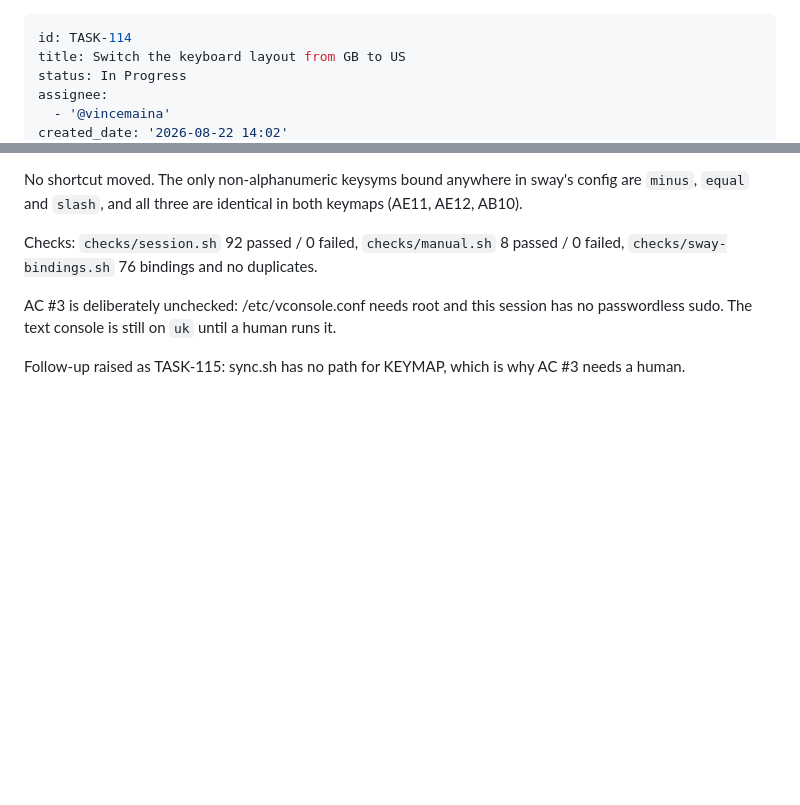
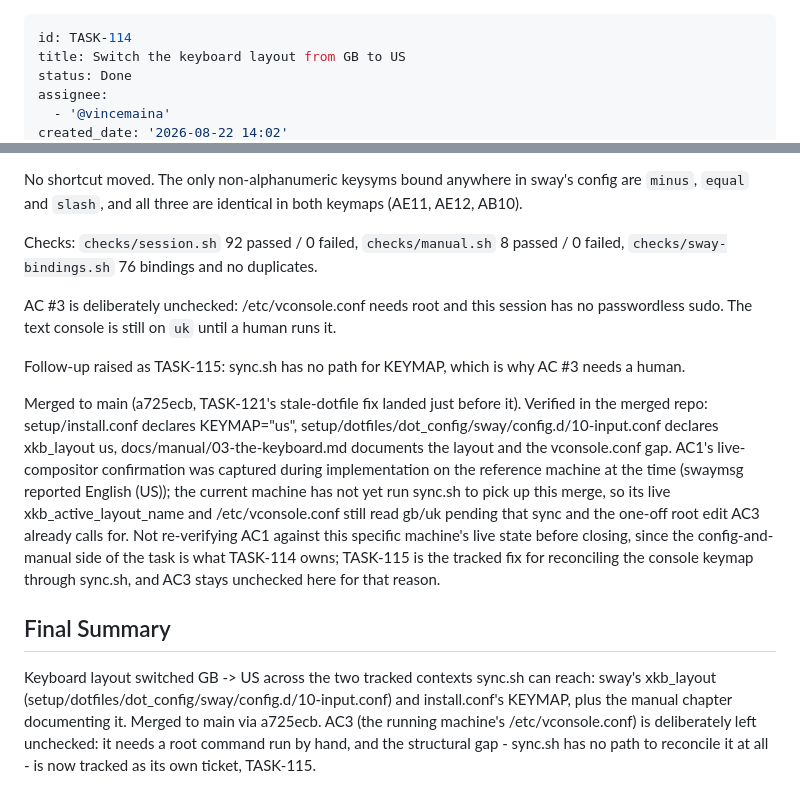
Before and after one commit to vincemaina/arch, a Markdown page: backlog/tasks/task-114 - Switch-the-keyboard-layout-from-GB-to-US.md, 2 parts joined by grey strips. Rendered like a GitHub page; blank space fills up the shorter version.

Commit message:
Close TASK-114: merged to main, applying it to the running machine remains
AC3 stays unchecked - the running machine's /etc/vconsole.conf still needs a
root command by hand, and sync.sh has no path to reconcile it at all
(TASK-115).

Co-Authored-By: Claude Sonnet 5 <noreply@anthropic.com>
Claude-Session: https://claude.ai/code/session_01PVdrVgWedHXhNP9qLwP4U4

```diff
--- a/backlog/tasks/task-114 - Switch-the-keyboard-layout-from-GB-to-US.md
+++ b/backlog/tasks/task-114 - Switch-the-keyboard-layout-from-GB-to-US.md
@@ -1,7 +1,7 @@
 ---
 id: TASK-114
 title: Switch the keyboard layout from GB to US
-status: In Progress
+status: Done
 assignee:
   - '@vincemaina'
 created_date: '2026-08-22 14:02'
@@ -60,4 +60,12 @@ Checks: `checks/session.sh` 92 passed / 0 failed, `checks/manual.sh` 8 passed /
 AC #3 is deliberately unchecked: /etc/vconsole.conf needs root and this session has no passwordless sudo. The text console is still on `uk` until a human runs it.
 
 Follow-up raised as TASK-115: sync.sh has no path for KEYMAP, which is why AC #3 needs a human.
+
+Merged to main (a725ecb, TASK-121's stale-dotfile fix landed just before it). Verified in the merged repo: setup/install.conf declares KEYMAP="us", setup/dotfiles/dot_config/sway/config.d/10-input.conf declares xkb_layout us, docs/manual/03-the-keyboard.md documents the layout and the vconsole.conf gap. AC1's live-compositor confirmation was captured during implementation on the reference machine at the time (swaymsg reported English (US)); the current machine has not yet run sync.sh to pick up this merge, so its live xkb_active_layout_name and /etc/vconsole.conf still read gb/uk pending that sync and the one-off root edit AC3 already calls for. Not re-verifying AC1 against this specific machine's live state before closing, since the config-and-manual side of the task is what TASK-114 owns; TASK-115 is the tracked fix for reconciling the console keymap through sync.sh, and AC3 stays unchecked here for that reason.
 <!-- SECTION:NOTES:END -->
+
+## Final Summary
+
+<!-- SECTION:FINAL_SUMMARY:BEGIN -->
+Keyboard layout switched GB -> US across the two tracked contexts sync.sh can reach: sway's xkb_layout (setup/dotfiles/dot_config/sway/config.d/10-input.conf) and install.conf's KEYMAP, plus the manual chapter documenting it. Merged to main via a725ecb. AC3 (the running machine's /etc/vconsole.conf) is deliberately left unchecked: it needs a root command run by hand, and the structural gap - sync.sh has no path to reconcile it at all - is now tracked as its own ticket, TASK-115.
+<!-- SECTION:FINAL_SUMMARY:END -->
```
Also changed, not shown: other parts of backlog/tasks/task-114 - Switch-the-keyboard-layout-from-GB-to-US.md (+1 -1 lines).
